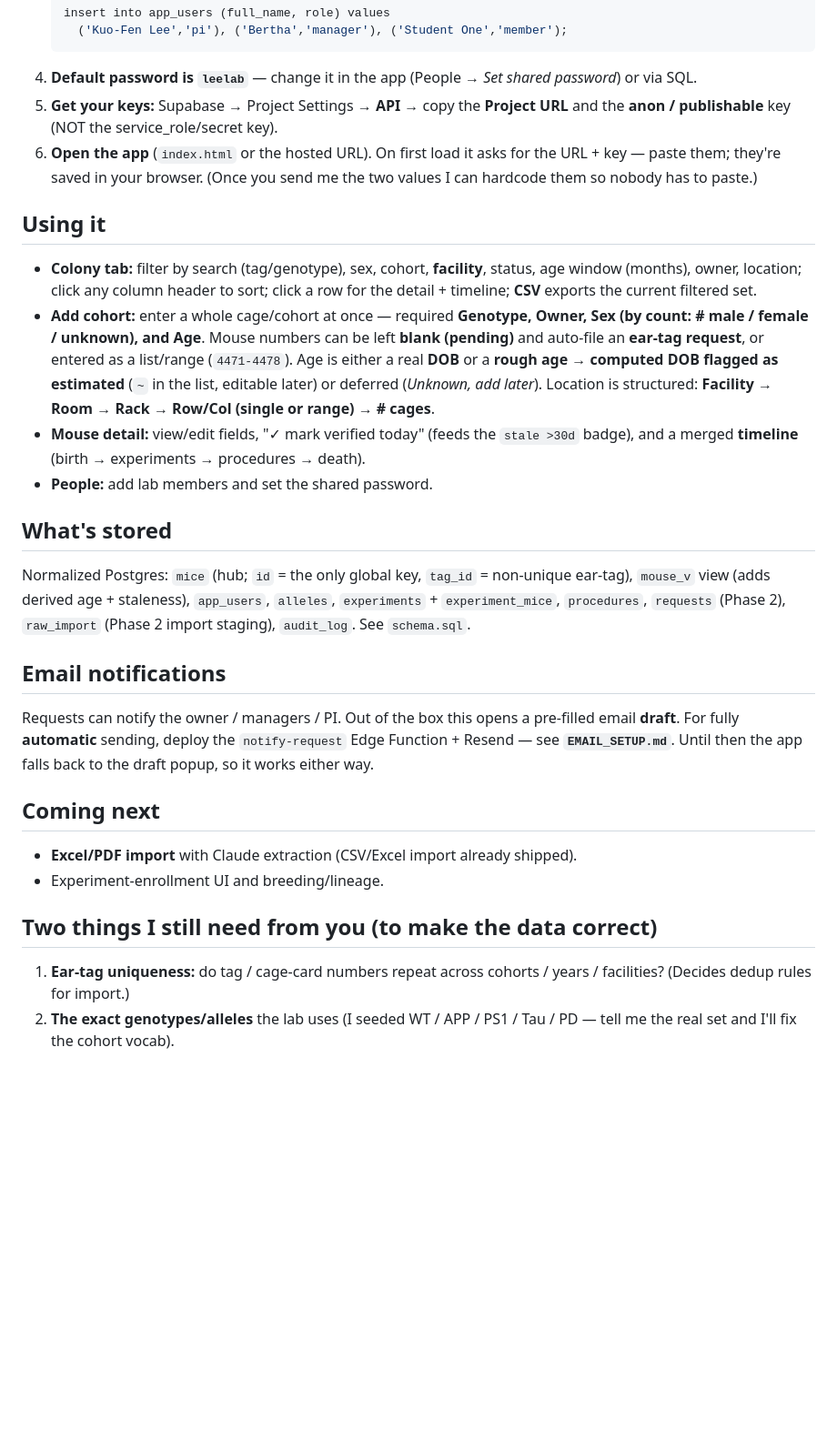
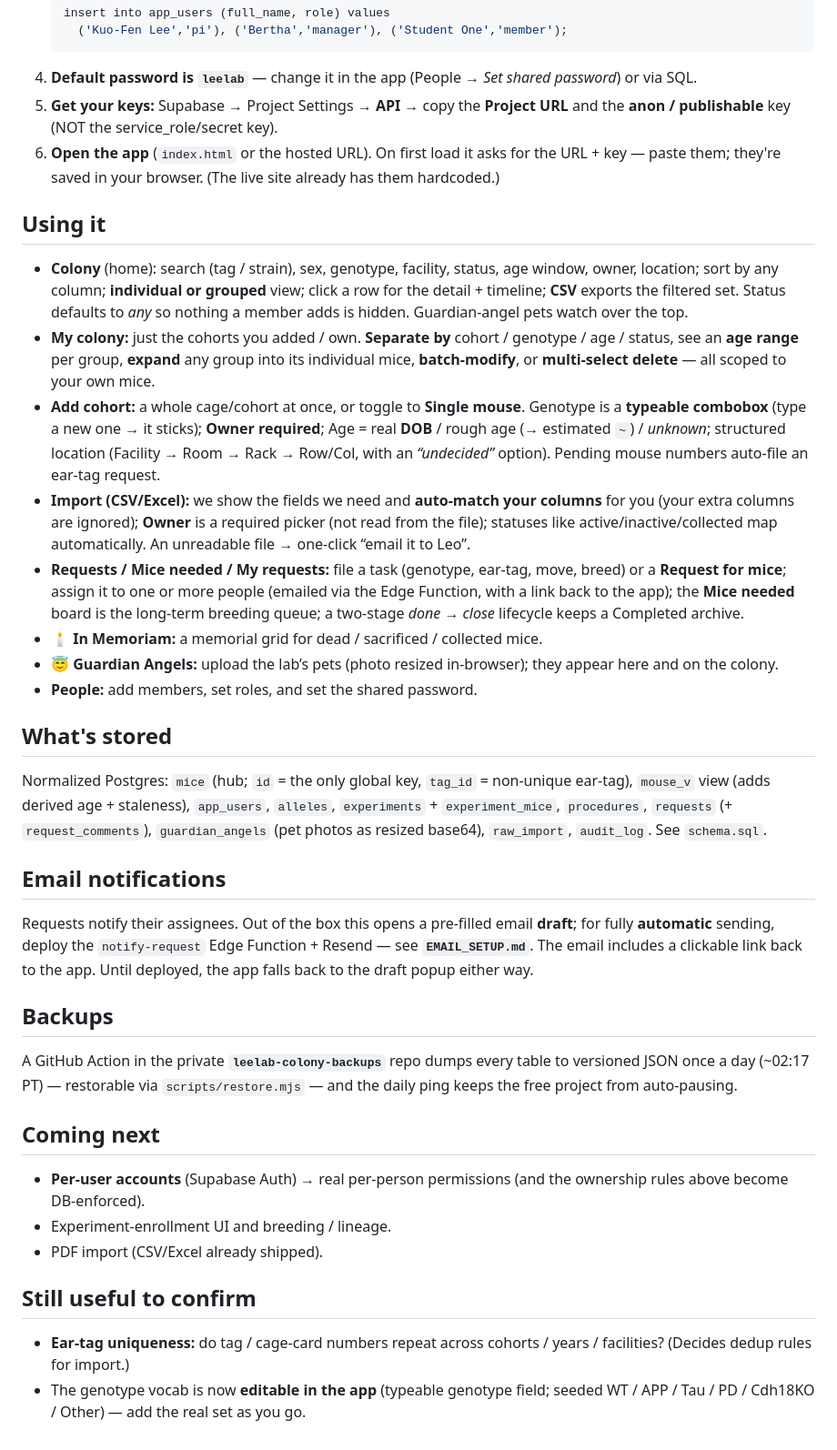
Before and after one commit to LeoMeow123/leelab-colony, a Markdown page: README.md, the part around one of its changes. Shown at 91% size. GitHub-like rendering; blank space fills up the shorter version.

Commit message:
README: refresh to current feature set (My colony, import, requests, In Memoriam, Guardian Angels, roles, backups)
Co-Authored-By: Claude Opus 4.8 <noreply@anthropic.com>

````diff
--- a/README.md
+++ b/README.md
@@ -31,30 +42,44 @@ Supabase Auth (magic-link or Google SSO) **without changing the schema**.
    ```
 4. **Default password is `leelab`** — change it in the app (People → *Set shared password*) or via SQL.
 5. **Get your keys:** Supabase → Project Settings → **API** → copy the **Project URL** and the **anon / publishable** key (NOT the service_role/secret key).
-6. **Open the app** (`index.html` or the hosted URL). On first load it asks for the URL + key — paste them; they're saved in your browser. (Once you send me the two values I can hardcode them so nobody has to paste.)
+6. **Open the app** (`index.html` or the hosted URL). On first load it asks for the URL + key — paste them; they're saved in your browser. (The live site already has them hardcoded.)
 
 ## Using it
-- **Colony tab:** filter by search (tag/genotype), sex, cohort, **facility**, status, age window (months), owner, location; click any column header to sort; click a row for the detail + timeline; **CSV** exports the current filtered set.
-- **Add cohort:** enter a whole cage/cohort at once — required **Genotype, Owner, Sex (by count: # male / female / unknown), and Age**. Mouse numbers can be left **blank (pending)** and auto-file an **ear-tag request**, or entered as a list/range (`4471-4478`). Age is either a real **DOB** or a **rough age → computed DOB flagged as estimated** (`~` in the list, editable later) or deferred (*Unknown, add later*). Location is structured: **Facility → Room → Rack → Row/Col (single or range) → # cages**.
-- **Mouse detail:** view/edit fields, "✓ mark verified today" (feeds the `stale >30d` badge), and a merged **timeline** (birth → experiments → procedures → death).
-- **People:** add lab members and set the shared password.
+- **Colony** (home): search (tag / strain), sex, genotype, facility, status, age window, owner, location; sort by any column; **individual or grouped** view; click a row for the detail + timeline; **CSV** exports the filtered set. Status defaults to *any* so nothing a member adds is hidden. Guardian-angel pets watch over the top.
+- **My colony:** just the cohorts you added / own. **Separate by** cohort / genotype / age / status, see an **age range** per group, **expand** any group into its individual mice, **batch-modify**, or **multi-select delete** — all scoped to your own mice.
+- **Add cohort:** a whole cage/cohort at once, or toggle to **Single mouse**. Genotype is a **typeable combobox** (type a new one → it sticks); **Owner required**; Age = real **DOB** / rough age (→ estimated `~`) / *unknown*; structured location (Facility → Room → Rack → Row/Col, with an *“undecided”* option). Pending mouse numbers auto-file an ear-tag request.
+- **Import (CSV/Excel):** we show the fields we need and **auto-match your columns** for you (your extra columns are ignored); **Owner** is a required picker (not read from the file); statuses like active/inactive/collected map automatically. An unreadable file → one-click “email it to Leo”.
+- **Requests / Mice needed / My requests:** file a task (genotype, ear-tag, move, breed) or a **Request for mice**; assign it to one or more people (emailed via the Edge Function, with a link back to the app); the **Mice needed** board is the long-term breeding queue; a two-stage *done → close* lifecycle keeps a Completed archive.
+- **🕯️ In Memoriam:** a memorial grid for dead / sacrificed / collected mice.
+- **😇 Guardian Angels:** upload the lab’s pets (photo resized in-browser); they appear here and on the colony.
+- **People:** add members, set roles, and set the shared password.
 
 ## What's stored
 Normalized Postgres: `mice` (hub; `id` = the only global key, `tag_id` = non-unique
 ear-tag), `mouse_v` view (adds derived age + staleness), `app_users`, `alleles`,
-`experiments` + `experiment_mice`, `procedures`, `requests` (Phase 2), `raw_import`
-(Phase 2 import staging), `audit_log`. See `schema.sql`.
+`experiments` + `experiment_mice`, `procedures`, `requests` (+ `request_comments`),
+`guardian_angels` (pet photos as resized base64), `raw_import`, `audit_log`.
+See `schema.sql`.
 
 ## Email notifications
-Requests can notify the owner / managers / PI. Out of the box this opens a
-pre-filled email **draft**. For fully **automatic** sending, deploy the
-`notify-request` Edge Function + Resend — see **`EMAIL_SETUP.md`**. Until then
-the app falls back to the draft popup, so it works either way.
+Requests notify their assignees. Out of the box this opens a pre-filled email
+**draft**; for fully **automatic** sending, deploy the `notify-request` Edge
+Function + Resend — see **`EMAIL_SETUP.md`**. The email includes a clickable link
+back to the app. Until deployed, the app falls back to the draft popup either way.
+
+## Backups
+A GitHub Action in the private **`leelab-colony-backups`** repo dumps every table
+to versioned JSON once a day (~02:17 PT) — restorable via `scripts/restore.mjs` —
+and the daily ping keeps the free project from auto-pausing.
 
 ## Coming next
-- **Excel/PDF import** with Claude extraction (CSV/Excel import already shipped).
-- Experiment-enrollment UI and breeding/lineage.
+- **Per-user accounts** (Supabase Auth) → real per-person permissions (and the
+  ownership rules above become DB-enforced).
+- Experiment-enrollment UI and breeding / lineage.
+- PDF import (CSV/Excel already shipped).
 
-## Two things I still need from you (to make the data correct)
-1. **Ear-tag uniqueness:** do tag / cage-card numbers repeat across cohorts / years / facilities? (Decides dedup rules for import.)
-2. **The exact genotypes/alleles** the lab uses (I seeded WT / APP / PS1 / Tau / PD — tell me the real set and I'll fix the cohort vocab).
+## Still useful to confirm
+- **Ear-tag uniqueness:** do tag / cage-card numbers repeat across cohorts / years /
+  facilities? (Decides dedup rules for import.)
+- The genotype vocab is now **editable in the app** (typeable genotype field; seeded
+  WT / APP / Tau / PD / Cdh18KO / Other) — add the real set as you go.
````
Also changed, not shown: other parts of README.md (+14 -3 lines).
